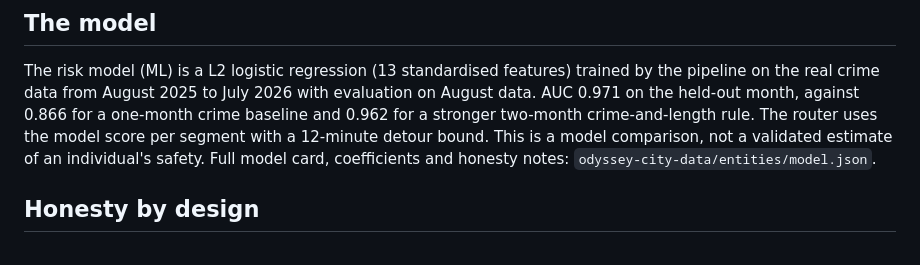
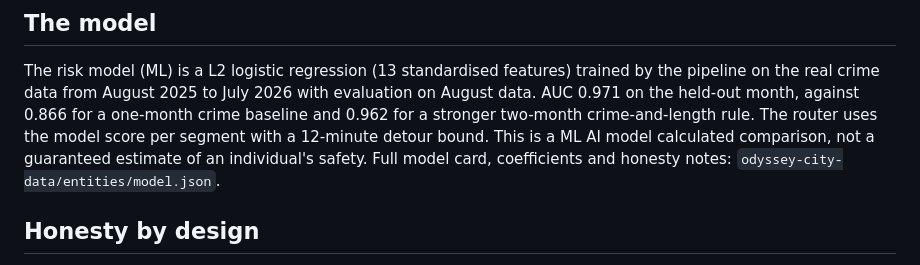
Before and after one commit to sotonshuffle/odyssey, a Markdown page: README.md, the part around the change. Rendered like a GitHub page.

Commit message:
Update risk model description in README
Clarified the description of the risk model and its evaluation metrics.

```diff
--- a/README.md
+++ b/README.md
@@ -64,8 +64,8 @@ The risk model (ML) is a L2 logistic regression (13 standardised features) train
 by the pipeline on the real crime data from August 2025 to July 2026 with evaluation on August data.
 AUC 0.971 on the held-out month, against 0.866 for a one-month crime baseline and
 0.962 for a stronger two-month crime-and-length rule. The router uses the
-model score per segment with a 12-minute detour bound. This is a model
-comparison, not a validated estimate of an individual's safety. Full model
+model score per segment with a 12-minute detour bound. This is a ML AI model calculated
+comparison, not a guaranteed estimate of an individual's safety. Full model
 card, coefficients and honesty notes: `odyssey-city-data/entities/model.json`.
 
 ## Honesty by design
```
